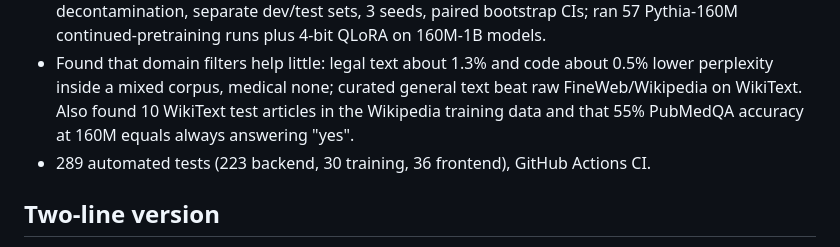
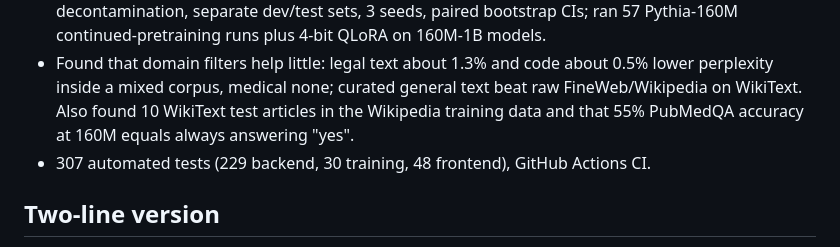
Before and after one commit to MdMuzammilNihal/DatasetFactory, a Markdown page: docs/RESUME.md, the part around the change. Rendered like a GitHub page.

```diff
--- a/docs/RESUME.md
+++ b/docs/RESUME.md
@@ -10,7 +10,7 @@ Topics: `llm`, `data-curation`, `pretraining`, `nlp`, `fastapi`, `nextjs`, `pyto
 - Shipped a FastAPI backend and a live Next.js dashboard (SSE progress, rejection reasons, score histograms, record browser, stop/resume), runnable with one command via Docker Compose (images built in CI).
 - Designed the evaluation: same-source unfiltered baselines, per-stage ablations, 13-gram test-set decontamination, separate dev/test sets, 3 seeds, paired bootstrap CIs; ran 57 Pythia-160M continued-pretraining runs plus 4-bit QLoRA on 160M-1B models.
 - Found that domain filters help little: legal text about 1.3% and code about 0.5% lower perplexity inside a mixed corpus, medical none; curated general text beat raw FineWeb/Wikipedia on WikiText. Also found 10 WikiText test articles in the Wikipedia training data and that 55% PubMedQA accuracy at 160M equals always answering "yes".
-- 289 automated tests (223 backend, 30 training, 36 frontend), GitHub Actions CI.
+- 307 automated tests (229 backend, 30 training, 48 frontend), GitHub Actions CI.
 
 ## Two-line version
 Built and evaluated an LLM-pretraining data-curation system (300M-token run, resumable, dashboard) and a rigorous evaluation framework (baselines, ablations, decontamination, 3 seeds) that showed most domain filters add under 1.3%.
```
Also changed, not shown: README.md (+5 -2 lines), docs/img/dashboard.png, 13 other files.
